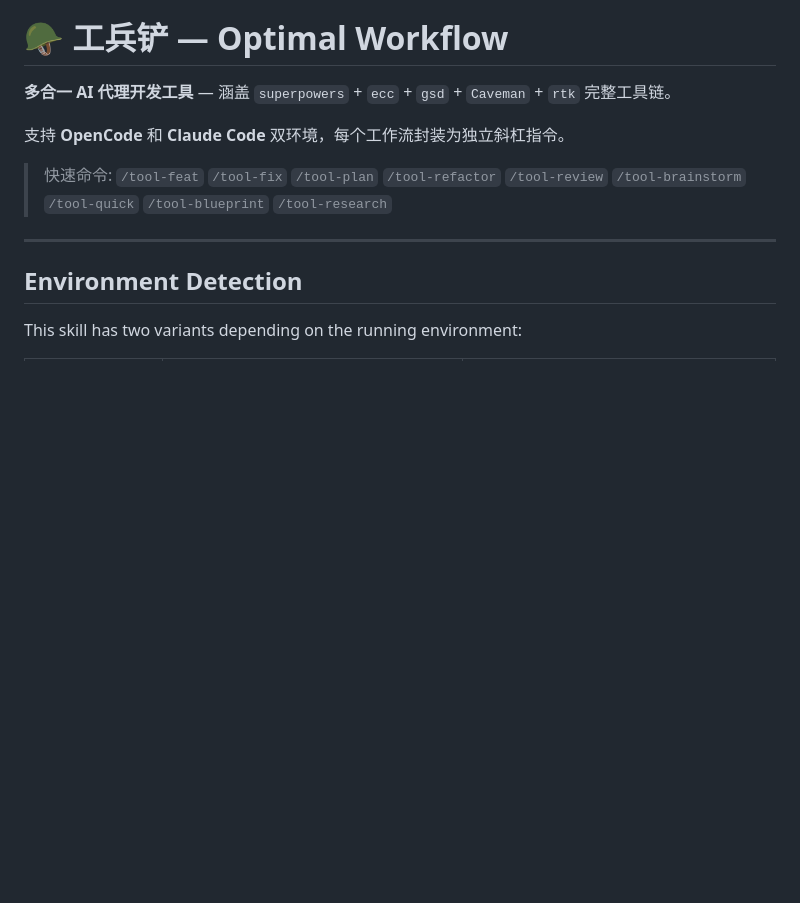
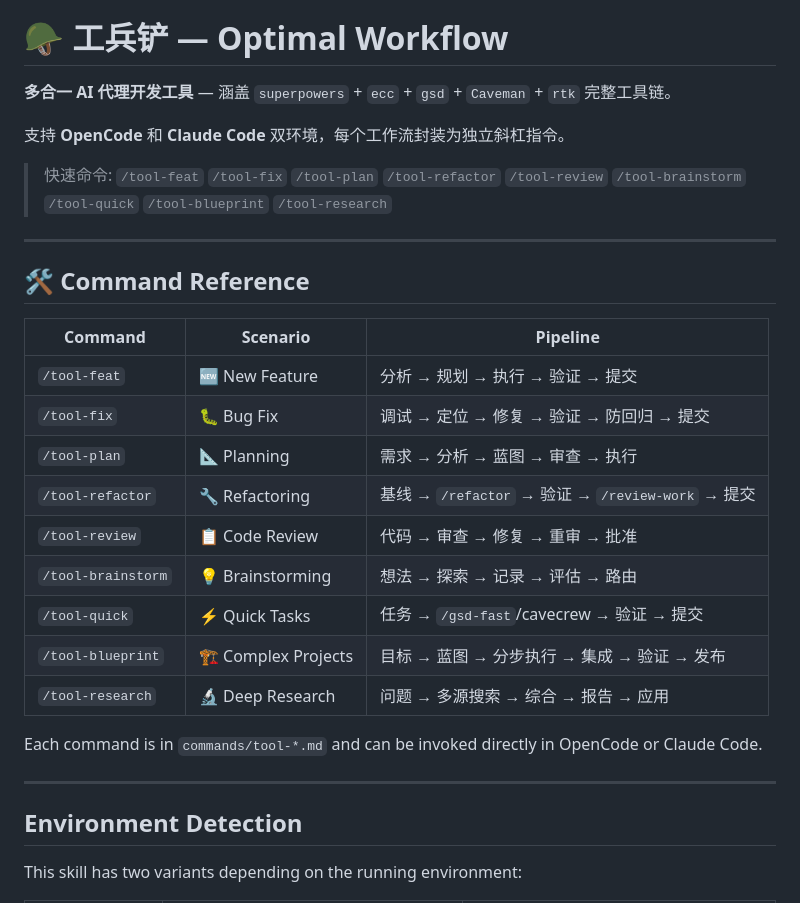
Before and after one commit to HunterXing/engineer-shovel, a Markdown page: SKILL.md, the part around the change. Drawn GitHub-style; blank space fills up the shorter version.

```diff
--- a/SKILL.md
+++ b/SKILL.md
@@ -27,6 +27,24 @@ metadata:
 支持 **OpenCode** 和 **Claude Code** 双环境，每个工作流封装为独立斜杠指令。
 
 > 快速命令: `/tool-feat` `/tool-fix` `/tool-plan` `/tool-refactor` `/tool-review` `/tool-brainstorm` `/tool-quick` `/tool-blueprint` `/tool-research`
+
+---
+
+## 🛠️ Command Reference
+
+| Command | Scenario | Pipeline |
+|---------|----------|----------|
+| `/tool-feat` | 🆕 New Feature | 分析 → 规划 → 执行 → 验证 → 提交 |
+| `/tool-fix` | 🐛 Bug Fix | 调试 → 定位 → 修复 → 验证 → 防回归 → 提交 |
+| `/tool-plan` | 📐 Planning | 需求 → 分析 → 蓝图 → 审查 → 执行 |
+| `/tool-refactor` | 🔧 Refactoring | 基线 → `/refactor` → 验证 → `/review-work` → 提交 |
+| `/tool-review` | 📋 Code Review | 代码 → 审查 → 修复 → 重审 → 批准 |
+| `/tool-brainstorm` | 💡 Brainstorming | 想法 → 探索 → 记录 → 评估 → 路由 |
+| `/tool-quick` | ⚡ Quick Tasks | 任务 → `/gsd-fast`/cavecrew → 验证 → 提交 |
+| `/tool-blueprint` | 🏗️ Complex Projects | 目标 → 蓝图 → 分步执行 → 集成 → 验证 → 发布 |
+| `/tool-research` | 🔬 Deep Research | 问题 → 多源搜索 → 综合 → 报告 → 应用 |
+
+Each command is in `commands/tool-*.md` and can be invoked directly in OpenCode or Claude Code.
 
 ---
 
```
Also changed, not shown: README.md (+14 -13 lines), README_zh.md (+14 -14 lines).
